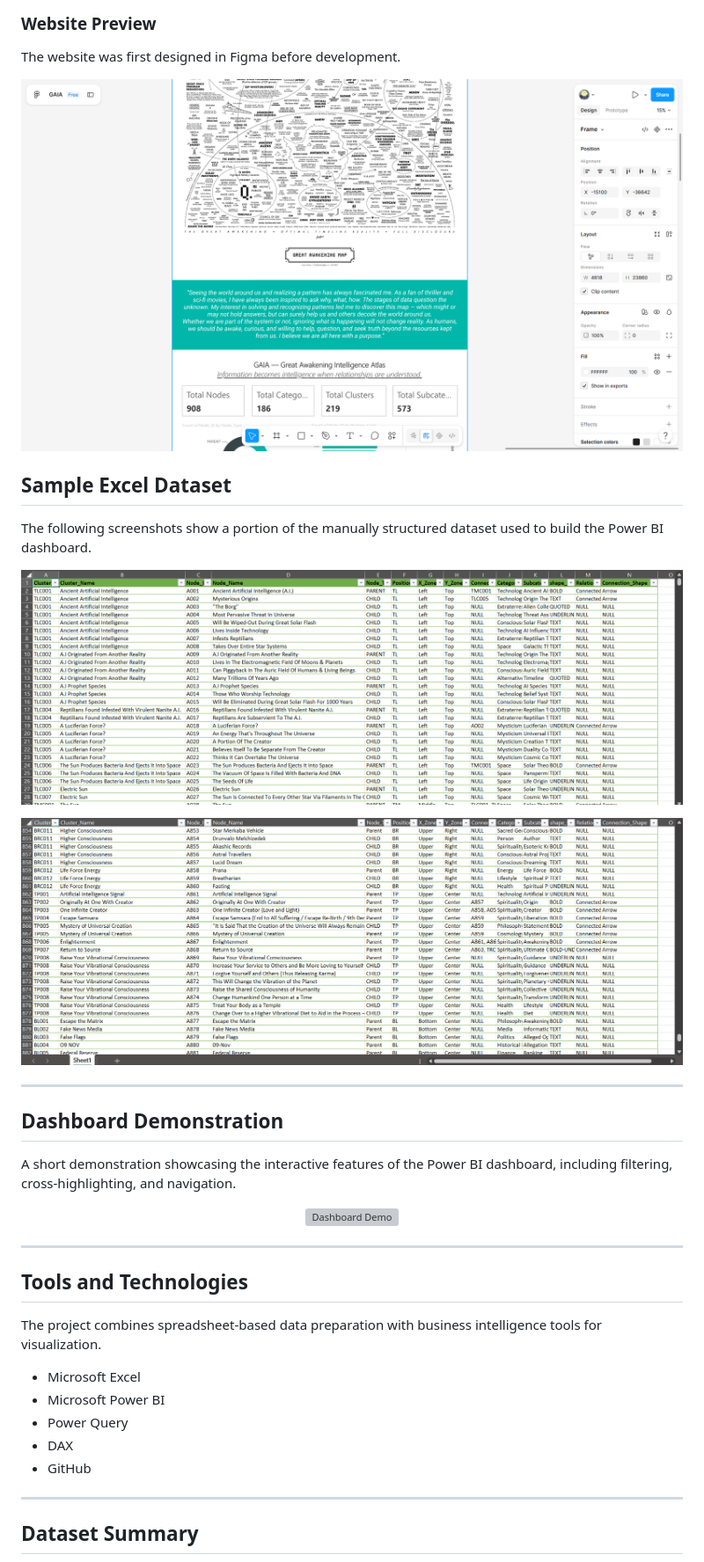
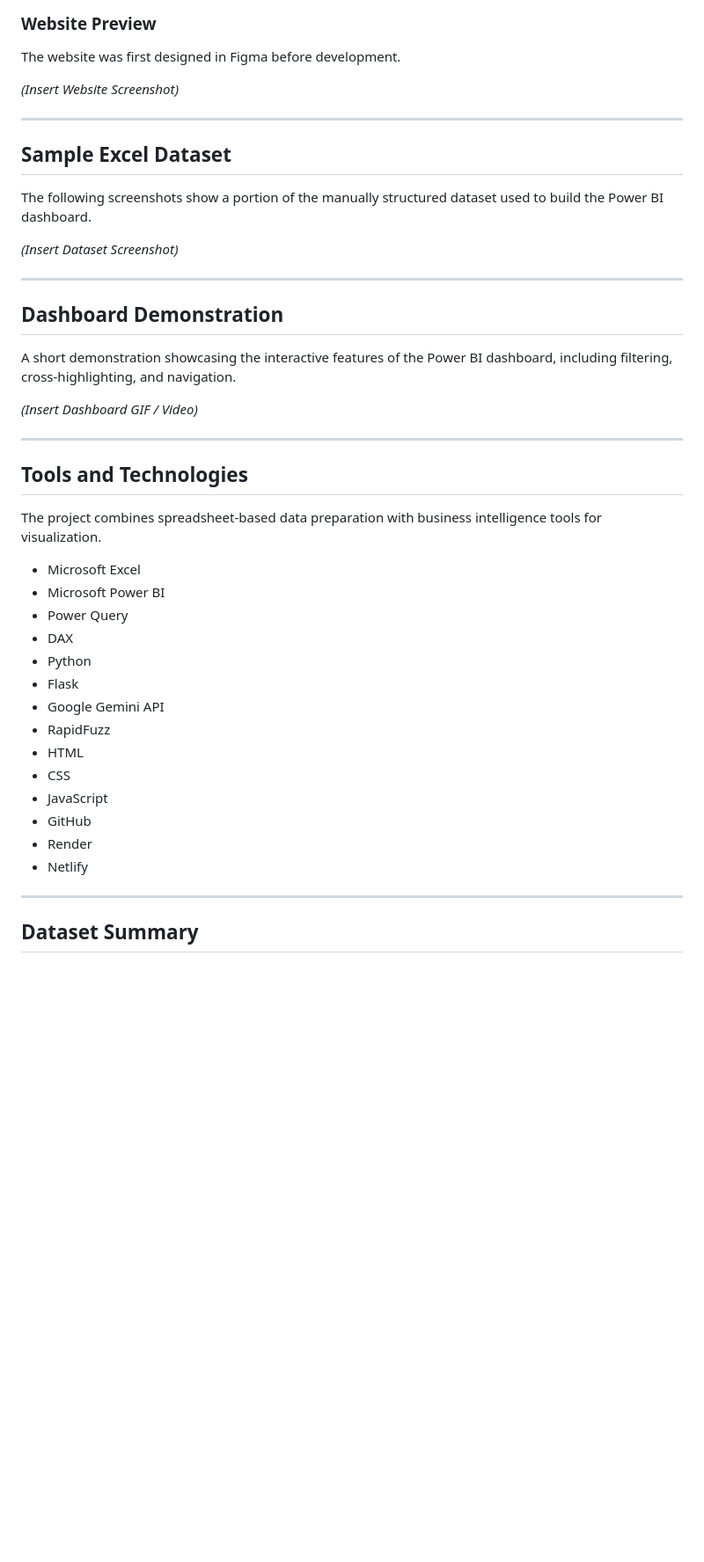
Before and after one commit to tanujamodakm/gaia, a Markdown page: README.md, the part around one of its changes. Shown at 88% size. Rendered like a GitHub page; blank space fills up the shorter version; grey boxes are pictures that could not be loaded.

```diff
--- a/README.md
+++ b/README.md
@@ -60,14 +86,14 @@ The following screenshots demonstrate different stages of the project, from data
 The website was first designed in Figma before development.
 
-![Homepage](images/homepage.png)
+*(Insert Website Screenshot)*
+
+---
 
 ## Sample Excel Dataset
 
 The following screenshots show a portion of the manually structured dataset used to build the Power BI dashboard.
 
-![Excel Sample 1](images/sample_excel_1.png)
-
-![Excel Sample 2](images/sample_excel_2.png)
+*(Insert Dataset Screenshot)*
 
 ---
 
@@ -75,9 +101,7 @@ The following screenshots show a portion of the manually structured dataset used
 
 A short demonstration showcasing the interactive features of the Power BI dashboard, including filtering, cross-highlighting, and navigation.
 
-<p align="center">
-  <img src="images/dashboard_demo.gif" alt="Dashboard Demo" width="900">
-</p>
+*(Insert Dashboard GIF / Video)*
 
 ---
 
@@ -85,11 +109,20 @@ A short demonstration showcasing the interactive features of the Power BI dashbo
 
 The project combines spreadsheet-based data preparation with business intelligence tools for visualization.
 
-* Microsoft Excel
-* Microsoft Power BI
-* Power Query
-* DAX
-* GitHub
+- Microsoft Excel
+- Microsoft Power BI
+- Power Query
+- DAX
+- Python
+- Flask
+- Google Gemini API
+- RapidFuzz
+- HTML
+- CSS
+- JavaScript
+- GitHub
+- Render
+- Netlify
 
 ---
 
```
Also changed, not shown: other parts of README.md (+51 -26 lines).
